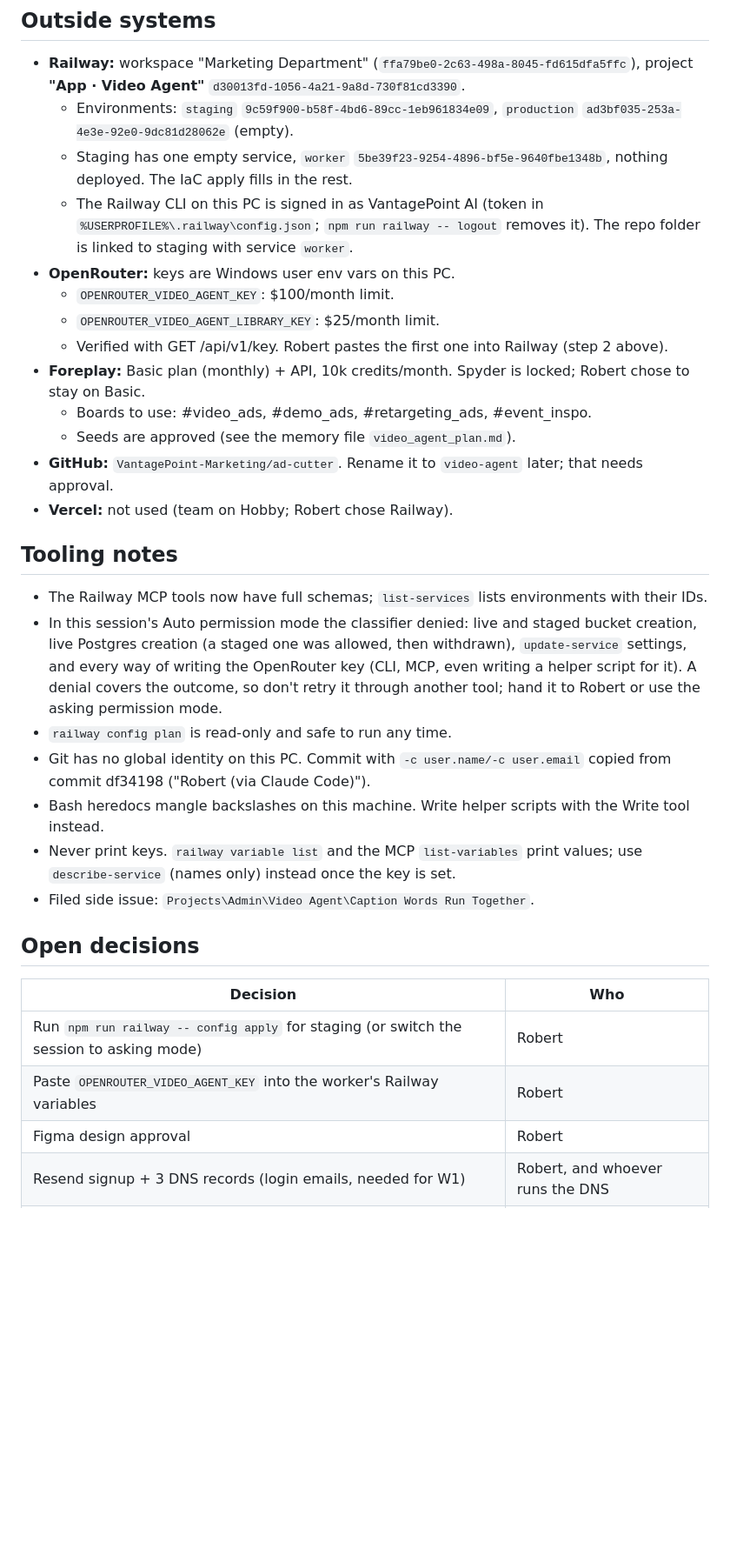
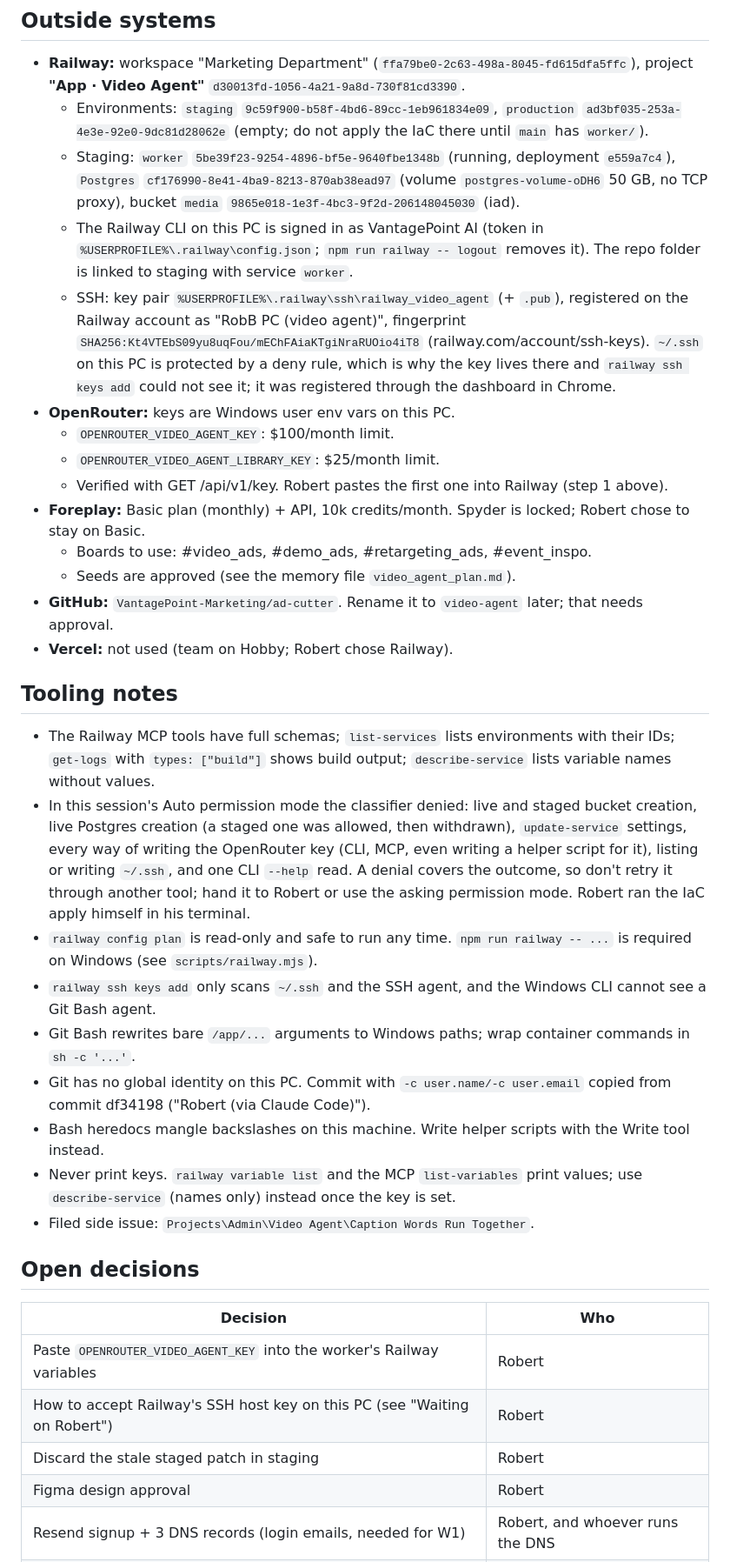
Before and after one commit to VantagePoint-Marketing/ad-cutter, a Markdown page: HANDOFF.md, the part around one of its changes. Shown at 87% size. Rendered like a GitHub page; blank space fills up the shorter version.

```diff
--- a/HANDOFF.md
+++ b/HANDOFF.md
@@ -123,15 +117,20 @@ account later (open item).
 - **Railway:** workspace "Marketing Department" (`ffa79be0-2c63-498a-8045-fd615dfa5ffc`), project
   **"App · Video Agent"** `d30013fd-1056-4a21-9a8d-730f81cd3390`.
   - Environments: `staging` `9c59f900-b58f-4bd6-89cc-1eb961834e09`, `production`
-    `ad3bf035-253a-4e3e-92e0-9dc81d28062e` (empty).
-  - Staging has one empty service, `worker` `5be39f23-9254-4896-bf5e-9640fbe1348b`, nothing deployed. The IaC
-    apply fills in the rest.
+    `ad3bf035-253a-4e3e-92e0-9dc81d28062e` (empty; do not apply the IaC there until `main` has `worker/`).
+  - Staging: `worker` `5be39f23-9254-4896-bf5e-9640fbe1348b` (running, deployment `e559a7c4`), `Postgres`
+    `cf176990-8e41-4ba9-8213-870ab38ead97` (volume `postgres-volume-oDH6` 50 GB, no TCP proxy), bucket `media`
+    `9865e018-1e3f-4bc3-9f2d-206148045030` (iad).
   - The Railway CLI on this PC is signed in as VantagePoint AI (token in `%USERPROFILE%\.railway\config.json`;
     `npm run railway -- logout` removes it). The repo folder is linked to staging with service `worker`.
+  - SSH: key pair `%USERPROFILE%\.railway\ssh\railway_video_agent` (+ `.pub`), registered on the Railway account
+    as "RobB PC (video agent)", fingerprint `SHA256:Kt4VTEbS09yu8uqFou/mEChFAiaKTgiNraRUOio4iT8`
+    (railway.com/account/ssh-keys). `~/.ssh` on this PC is protected by a deny rule, which is why the key lives
+    there and `railway ssh keys add` could not see it; it was registered through the dashboard in Chrome.
 - **OpenRouter:** keys are Windows user env vars on this PC.
   - `OPENROUTER_VIDEO_AGENT_KEY`: $100/month limit.
   - `OPENROUTER_VIDEO_AGENT_LIBRARY_KEY`: $25/month limit.
-  - Verified with GET /api/v1/key. Robert pastes the first one into Railway (step 2 above).
+  - Verified with GET /api/v1/key. Robert pastes the first one into Railway (step 1 above).
 - **Foreplay:** Basic plan (monthly) + API, 10k credits/month. Spyder is locked; Robert chose to stay on Basic.
   - Boards to use: #video_ads, #demo_ads, #retargeting_ads, #event_inspo.
   - Seeds are approved (see the memory file `video_agent_plan.md`).
@@ -140,12 +139,17 @@ account later (open item).
 
 ## Tooling notes
 
-- The Railway MCP tools now have full schemas; `list-services` lists environments with their IDs.
+- The Railway MCP tools have full schemas; `list-services` lists environments with their IDs; `get-logs` with
+  `types: ["build"]` shows build output; `describe-service` lists variable names without values.
 - In this session's Auto permission mode the classifier denied: live and staged bucket creation, live Postgres
-  creation (a staged one was allowed, then withdrawn), `update-service` settings, and every way of writing the
-  OpenRouter key (CLI, MCP, even writing a helper script for it). A denial covers the outcome, so don't retry it
-  through another tool; hand it to Robert or use the asking permission mode.
-- `railway config plan` is read-only and safe to run any time.
+  creation (a staged one was allowed, then withdrawn), `update-service` settings, every way of writing the
+  OpenRouter key (CLI, MCP, even writing a helper script for it), listing or writing `~/.ssh`, and one CLI
+  `--help` read. A denial covers the outcome, so don't retry it through another tool; hand it to Robert or use
+  the asking permission mode. Robert ran the IaC apply himself in his terminal.
+- `railway config plan` is read-only and safe to run any time. `npm run railway -- ...` is required on Windows
+  (see `scripts/railway.mjs`).
+- `railway ssh keys add` only scans `~/.ssh` and the SSH agent, and the Windows CLI cannot see a Git Bash agent.
+- Git Bash rewrites bare `/app/...` arguments to Windows paths; wrap container commands in `sh -c '...'`.
 - Git has no global identity on this PC. Commit with `-c user.name/-c user.email` copied from commit df34198
   ("Robert (via Claude Code)").
 - Bash heredocs mangle backslashes on this machine. Write helper scripts with the Write tool instead.
@@ -157,8 +161,9 @@ account later (open item).
 
 | Decision | Who |
 |---|---|
-| Run `npm run railway -- config apply` for staging (or switch the session to asking mode) | Robert |
 | Paste `OPENROUTER_VIDEO_AGENT_KEY` into the worker's Railway variables | Robert |
+| How to accept Railway's SSH host key on this PC (see "Waiting on Robert") | Robert |
+| Discard the stale staged patch in staging | Robert |
 | Figma design approval | Robert |
 | Resend signup + 3 DNS records (login emails, needed for W1) | Robert, and whoever runs the DNS |
 | Staff emails to invite (W1) | Robert |
```
Also changed, not shown: other parts of HANDOFF.md (+35 -41 lines).
